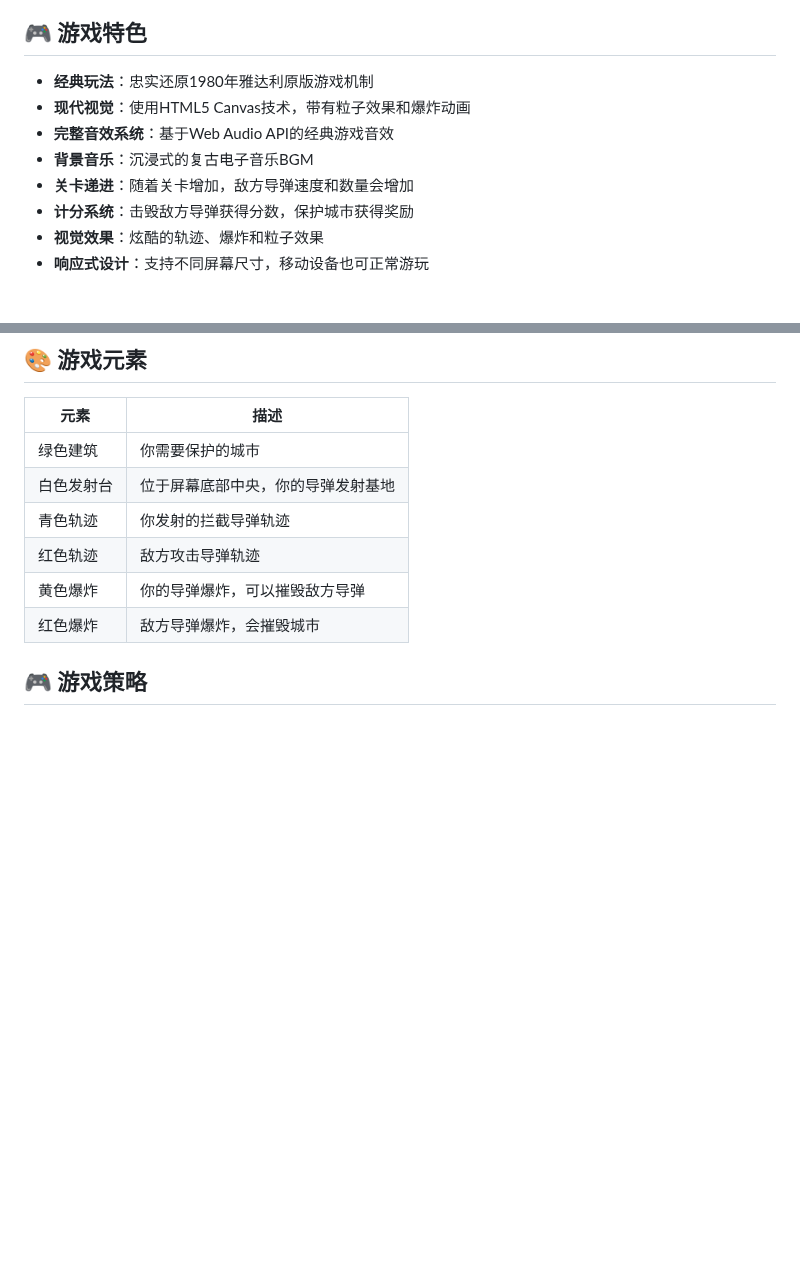
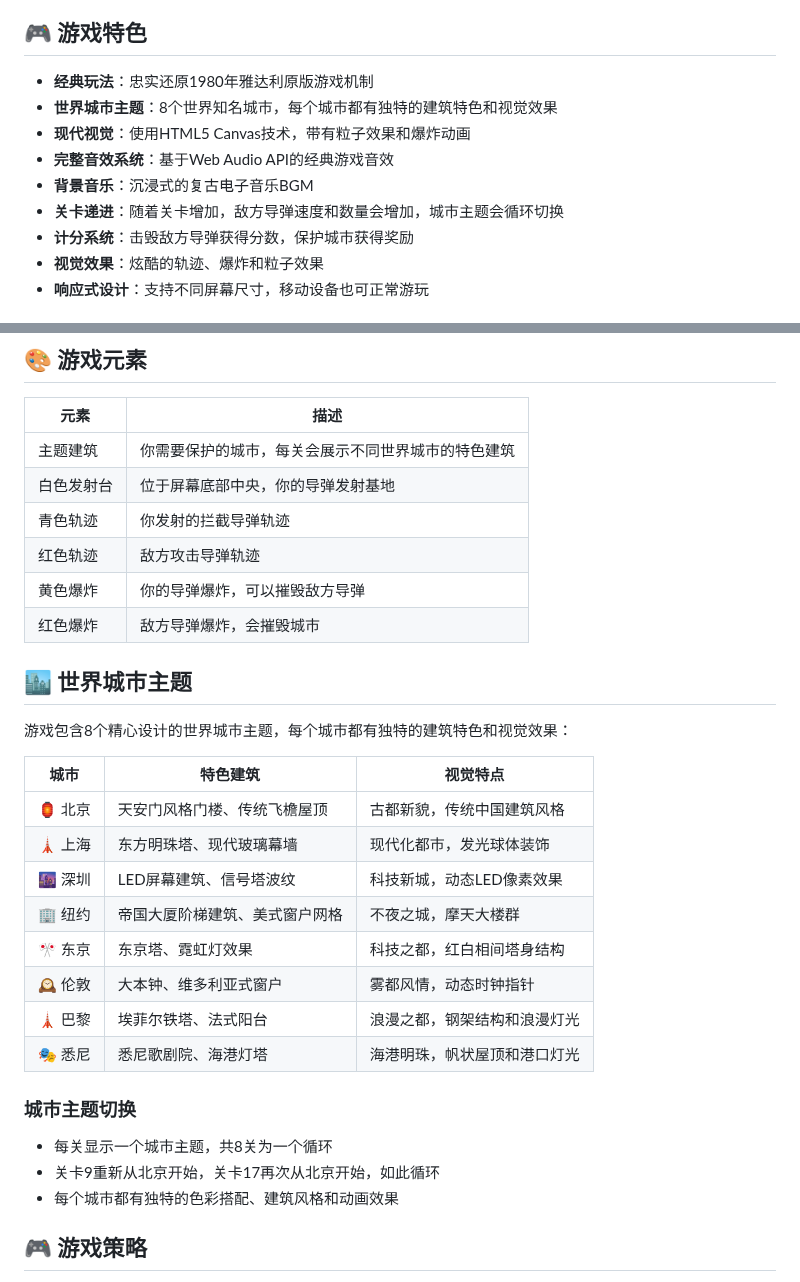
Before and after one commit to lemonhall/Missile_Command, a Markdown page: README.md, 2 parts joined by grey strips. Drawn GitHub-style; blank space fills up the shorter version.

```diff
--- a/README.md
+++ b/README.md
@@ -5,10 +5,11 @@
 ## 🎮 游戏特色
 
 - **经典玩法**：忠实还原1980年雅达利原版游戏机制
+- **世界城市主题**：8个世界知名城市，每个城市都有独特的建筑特色和视觉效果
 - **现代视觉**：使用HTML5 Canvas技术，带有粒子效果和爆炸动画
 - **完整音效系统**：基于Web Audio API的经典游戏音效
 - **背景音乐**：沉浸式的复古电子音乐BGM
-- **关卡递进**：随着关卡增加，敌方导弹速度和数量会增加
+- **关卡递进**：随着关卡增加，敌方导弹速度和数量会增加，城市主题会循环切换
 - **计分系统**：击毁敌方导弹获得分数，保护城市获得奖励
 - **视觉效果**：炫酷的轨迹、爆炸和粒子效果
 - **响应式设计**：支持不同屏幕尺寸，移动设备也可正常游玩
@@ -81,12 +82,32 @@ python -m http.server 8000
 
 | 元素 | 描述 |
 |------|------|
-| 绿色建筑 | 你需要保护的城市 |
+| 主题建筑 | 你需要保护的城市，每关会展示不同世界城市的特色建筑 |
 | 白色发射台 | 位于屏幕底部中央，你的导弹发射基地 |
 | 青色轨迹 | 你发射的拦截导弹轨迹 |
 | 红色轨迹 | 敌方攻击导弹轨迹 |
 | 黄色爆炸 | 你的导弹爆炸，可以摧毁敌方导弹 |
 | 红色爆炸 | 敌方导弹爆炸，会摧毁城市 |
+
+## 🏙️ 世界城市主题
+
+游戏包含8个精心设计的世界城市主题，每个城市都有独特的建筑特色和视觉效果：
+
+| 城市 | 特色建筑 | 视觉特点 |
+|------|----------|----------|
+| 🏮 北京 | 天安门风格门楼、传统飞檐屋顶 | 古都新貌，传统中国建筑风格 |
+| 🗼 上海 | 东方明珠塔、现代玻璃幕墙 | 现代化都市，发光球体装饰 |
+| 🌆 深圳 | LED屏幕建筑、信号塔波纹 | 科技新城，动态LED像素效果 |
+| 🏢 纽约 | 帝国大厦阶梯建筑、美式窗户网格 | 不夜之城，摩天大楼群 |
+| 🎌 东京 | 东京塔、霓虹灯效果 | 科技之都，红白相间塔身结构 |
+| 🕰️ 伦敦 | 大本钟、维多利亚式窗户 | 雾都风情，动态时钟指针 |
+| 🗼 巴黎 | 埃菲尔铁塔、法式阳台 | 浪漫之都，钢架结构和浪漫灯光 |
+| 🎭 悉尼 | 悉尼歌剧院、海港灯塔 | 海港明珠，帆状屋顶和港口灯光 |
+
+### 城市主题切换
+- 每关显示一个城市主题，共8关为一个循环
+- 关卡9重新从北京开始，关卡17再次从北京开始，如此循环
+- 每个城市都有独特的色彩搭配、建筑风格和动画效果
 
 ## 🎮 游戏策略
 
```
Also changed, not shown: other parts of README.md (+98 -3 lines).
